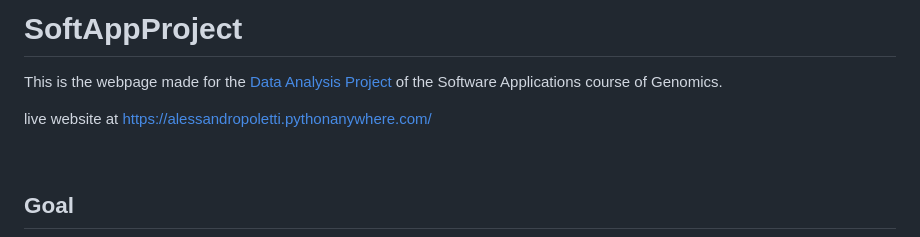
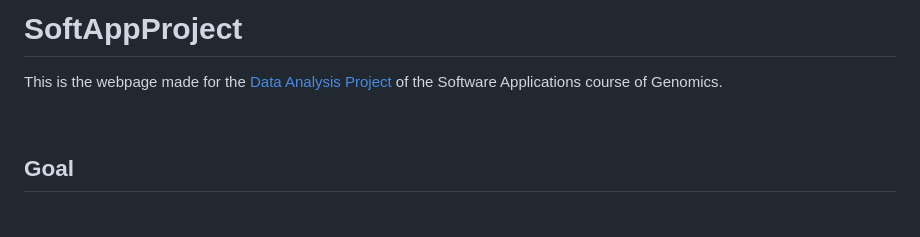
Before and after one commit to Alessandro201/SoftAppProject, a Markdown page: README.md, the part around the change. Rendered like a GitHub page; blank space fills up the shorter version.

```diff
--- a/README.md
+++ b/README.md
@@ -1,8 +1,6 @@
 # SoftAppProject
 This is the webpage made for the
 <a href="https://github.com/anuzzolese/genomics-unibo/tree/master/2020-2021/project">Data Analysis Project</a> of the Software Applications course of Genomics.
-
-live website at https://alessandropoletti.pythonanywhere.com/
 
 <br>
 
```
